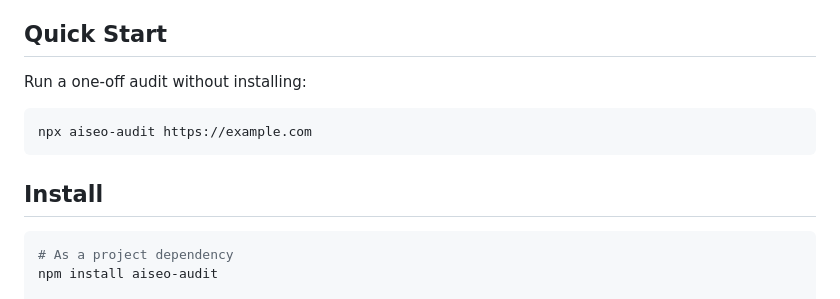
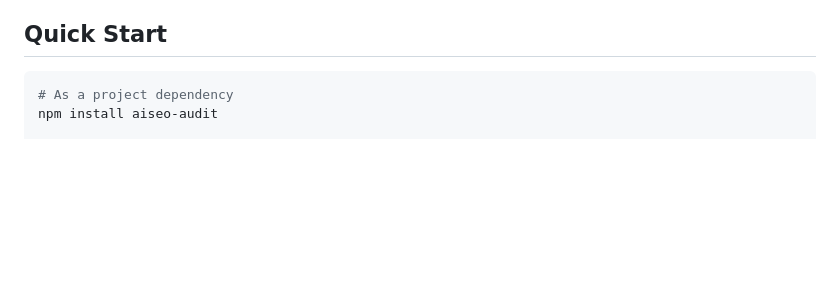
Before and after one commit to agencyenterprise/aiseo-audit, a Markdown page: README.md, the part around the change. GitHub-like rendering; blank space fills up the shorter version.

Commit message:
Remove one-off audit instructions from README.md to streamline the Quick Start section.

````diff
--- a/README.md
+++ b/README.md
@@ -41,14 +41,6 @@ aiseo-audit goes deeper:
 - **Zero external dependencies at runtime.** No API keys, no network calls beyond fetching the target URL. Fully deterministic.
 
 ## Quick Start
-
-Run a one-off audit without installing:
-
-```bash
-npx aiseo-audit https://example.com
-```
-
-## Install
 
 ```bash
 # As a project dependency
````
